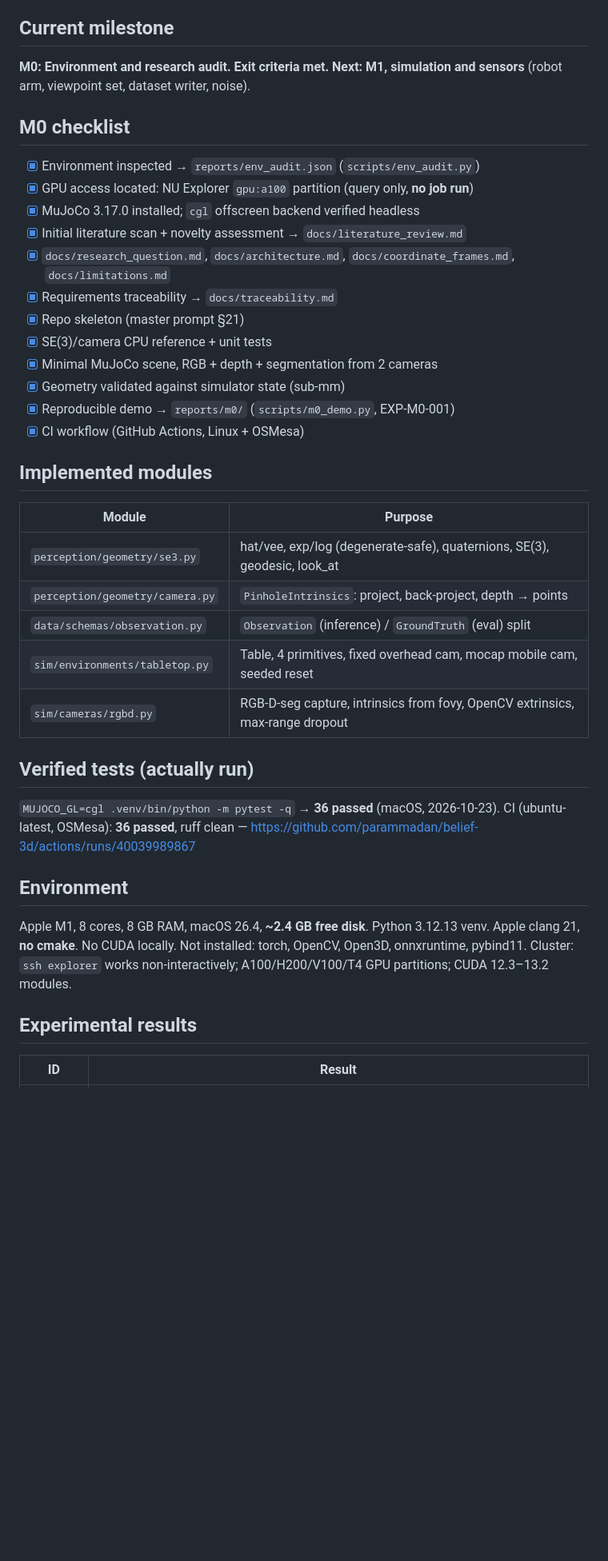
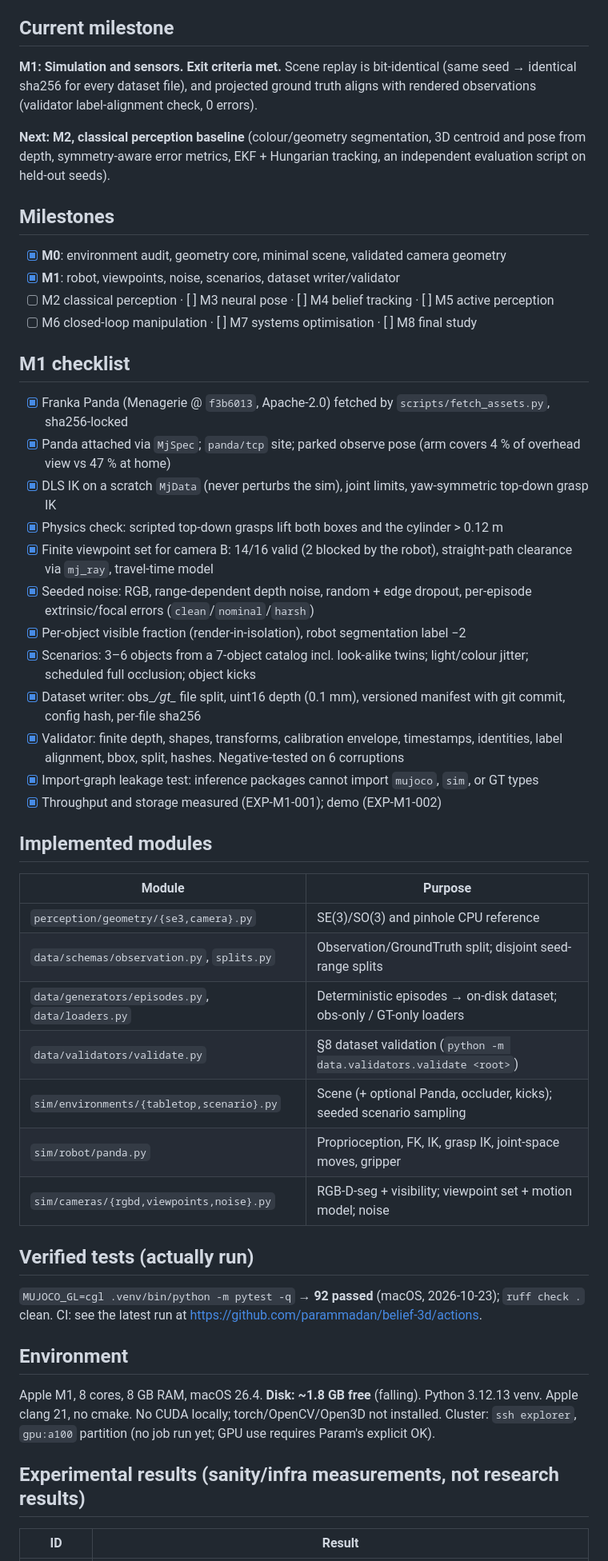
Before and after one commit to parammadan/belief-3d, a Markdown page: PROJECT_STATE.md, the part around one of its changes. Shown at 80% size. GitHub-like rendering; blank space fills up the shorter version.

Commit message:
m1 state

```diff
--- a/PROJECT_STATE.md
+++ b/PROJECT_STATE.md
@@ -4,46 +4,60 @@ _Last updated: 2026-10-23_
 
 ## Current milestone
 
-**M0: Environment and research audit. Exit criteria met.**
-**Next: M1, simulation and sensors** (robot arm, viewpoint set, dataset writer, noise).
+**M1: Simulation and sensors. Exit criteria met.** Scene replay is bit-identical (same seed →
+identical sha256 for every dataset file), and projected ground truth aligns with rendered
+observations (validator label-alignment check, 0 errors).
 
-## M0 checklist
+**Next: M2, classical perception baseline** (colour/geometry segmentation, 3D centroid and
+pose from depth, symmetry-aware error metrics, EKF + Hungarian tracking, an independent
+evaluation script on held-out seeds).
 
-- [x] Environment inspected → `reports/env_audit.json` (`scripts/env_audit.py`)
-- [x] GPU access located: NU Explorer `gpu:a100` partition (query only, **no job run**)
-- [x] MuJoCo 3.17.0 installed; `cgl` offscreen backend verified headless
-- [x] Initial literature scan + novelty assessment → `docs/literature_review.md`
-- [x] `docs/research_question.md`, `docs/architecture.md`, `docs/coordinate_frames.md`, `docs/limitations.md`
-- [x] Requirements traceability → `docs/traceability.md`
-- [x] Repo skeleton (master prompt §21)
-- [x] SE(3)/camera CPU reference + unit tests
-- [x] Minimal MuJoCo scene, RGB + depth + segmentation from 2 cameras
-- [x] Geometry validated against simulator state (sub-mm)
-- [x] Reproducible demo → `reports/m0/` (`scripts/m0_demo.py`, EXP-M0-001)
-- [x] CI workflow (GitHub Actions, Linux + OSMesa)
+## Milestones
+
+- [x] **M0**: environment audit, geometry core, minimal scene, validated camera geometry
+- [x] **M1**: robot, viewpoints, noise, scenarios, dataset writer/validator
+- [ ] M2 classical perception · [ ] M3 neural pose · [ ] M4 belief tracking · [ ] M5 active perception
+- [ ] M6 closed-loop manipulation · [ ] M7 systems optimisation · [ ] M8 final study
+
+## M1 checklist
+
+- [x] Franka Panda (Menagerie @ `f3b6013`, Apache-2.0) fetched by `scripts/fetch_assets.py`, sha256-locked
+- [x] Panda attached via `MjSpec`; `panda/tcp` site; parked observe pose (arm covers 4 % of overhead view vs 47 % at home)
+- [x] DLS IK on a scratch `MjData` (never perturbs the sim), joint limits, yaw-symmetric top-down grasp IK
+- [x] Physics check: scripted top-down grasps lift both boxes and the cylinder > 0.12 m
+- [x] Finite viewpoint set for camera B: 14/16 valid (2 blocked by the robot), straight-path clearance via `mj_ray`, travel-time model
+- [x] Seeded noise: RGB, range-dependent depth noise, random + edge dropout, per-episode extrinsic/focal errors (`clean`/`nominal`/`harsh`)
+- [x] Per-object visible fraction (render-in-isolation), robot segmentation label −2
+- [x] Scenarios: 3–6 objects from a 7-object catalog incl. look-alike twins; light/colour jitter; scheduled full occlusion; object kicks
+- [x] Dataset writer: obs_*/gt_* file split, uint16 depth (0.1 mm), versioned manifest with git commit, config hash, per-file sha256
+- [x] Validator: finite depth, shapes, transforms, calibration envelope, timestamps, identities, label alignment, bbox, split, hashes. Negative-tested on 6 corruptions
+- [x] Import-graph leakage test: inference packages cannot import `mujoco`, `sim`, or GT types
+- [x] Throughput and storage measured (EXP-M1-001); demo (EXP-M1-002)
 
 ## Implemented modules
 
 | Module | Purpose |
 |---|---|
-| `perception/geometry/se3.py` | hat/vee, exp/log (degenerate-safe), quaternions, SE(3), geodesic, look_at |
-| `perception/geometry/camera.py` | `PinholeIntrinsics`: project, back-project, depth → points |
-| `data/schemas/observation.py` | `Observation` (inference) / `GroundTruth` (eval) split |
-| `sim/environments/tabletop.py` | Table, 4 primitives, fixed overhead cam, mocap mobile cam, seeded reset |
-| `sim/cameras/rgbd.py` | RGB-D-seg capture, intrinsics from fovy, OpenCV extrinsics, max-range dropout |
+| `perception/geometry/{se3,camera}.py` | SE(3)/SO(3) and pinhole CPU reference |
+| `data/schemas/observation.py`, `splits.py` | Observation/GroundTruth split; disjoint seed-range splits |
+| `data/generators/episodes.py`, `data/loaders.py` | Deterministic episodes → on-disk dataset; obs-only / GT-only loaders |
+| `data/validators/validate.py` | §8 dataset validation (`python -m data.validators.validate <root>`) |
+| `sim/environments/{tabletop,scenario}.py` | Scene (+ optional Panda, occluder, kicks); seeded scenario sampling |
+| `sim/robot/panda.py` | Proprioception, FK, IK, grasp IK, joint-space moves, gripper |
+| `sim/cameras/{rgbd,viewpoints,noise}.py` | RGB-D-seg + visibility; viewpoint set + motion model; noise |
 
 ## Verified tests (actually run)
 
-`MUJOCO_GL=cgl .venv/bin/python -m pytest -q` → **36 passed** (macOS, 2026-10-23).
-CI (ubuntu-latest, OSMesa): **36 passed**, ruff clean — https://github.com/parammadan/belief-3d/actions/runs/40039989867
+`MUJOCO_GL=cgl .venv/bin/python -m pytest -q` → **92 passed** (macOS, 2026-10-23); `ruff check .` clean.
+CI: see the latest run at https://github.com/parammadan/belief-3d/actions.
 
 ## Environment
 
-Apple M1, 8 cores, 8 GB RAM, macOS 26.4, **~2.4 GB free disk**. Python 3.12.13 venv. Apple clang 21,
-**no cmake**. No CUDA locally. Not installed: torch, OpenCV, Open3D, onnxruntime, pybind11.
-Cluster: `ssh explorer` works non-interactively; A100/H200/V100/T4 GPU partitions; CUDA 12.3–13.2 modules.
+Apple M1, 8 cores, 8 GB RAM, macOS 26.4. **Disk: ~1.8 GB free** (falling). Python 3.12.13 venv. Apple clang 21,
+no cmake. No CUDA locally; torch/OpenCV/Open3D not installed. Cluster: `ssh explorer`, `gpu:a100` partition
+(no job run yet; GPU use requires Param's explicit OK).
 
-## Experimental results
+## Experimental results (sanity/infra measurements, not research results)
 
 | ID | Result |
 |---|---|
```
Also changed, not shown: other parts of PROJECT_STATE.md (+21 -17 lines).
